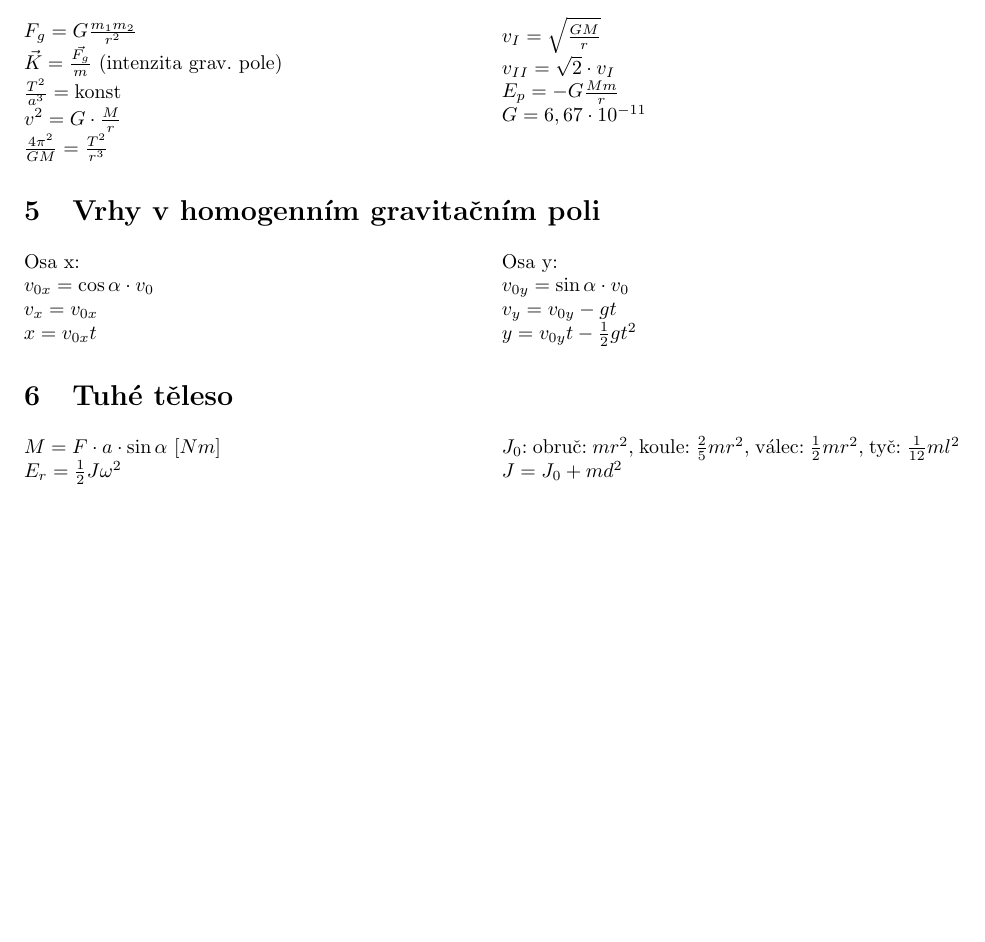
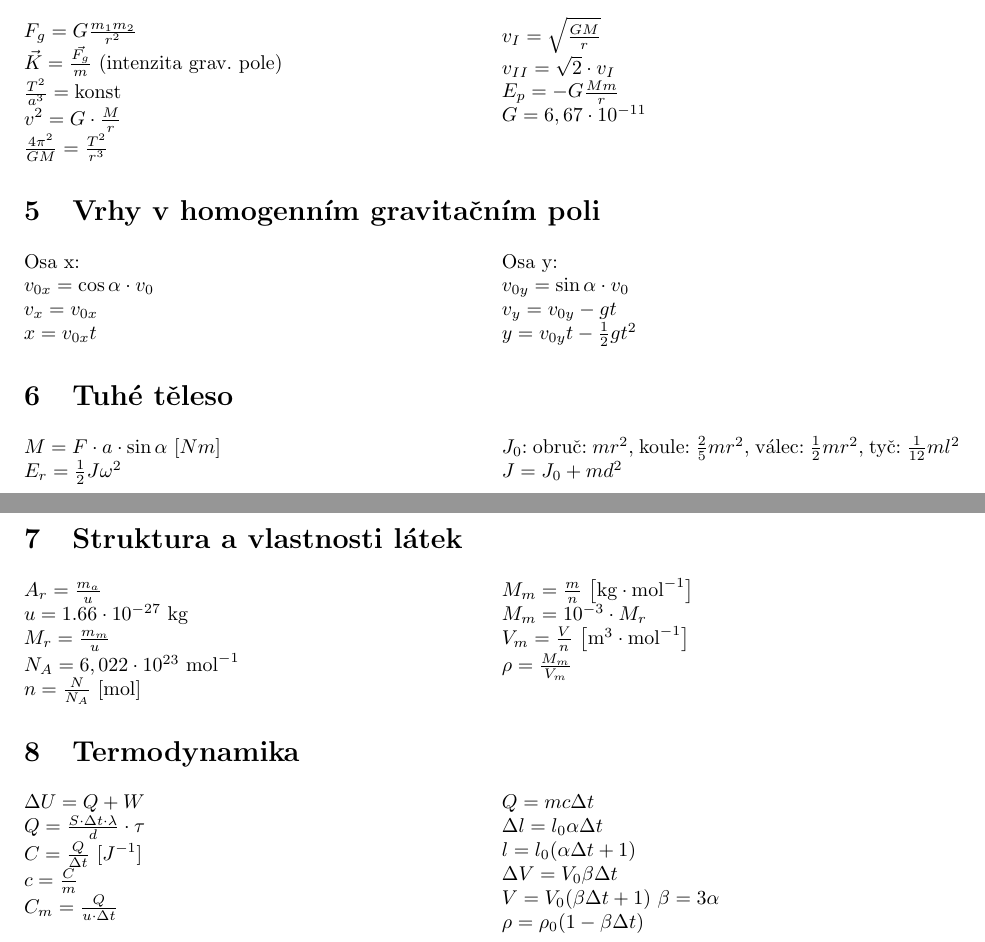
Before and after one commit to DominikDolezel/fyzika_vzorecky, a LaTeX document (vzorecky.tex): part of the page before the commit and two parts of pages 1 and 2 of 2 after it, the two joined at a grey line, cut so that both start at the same text, the shorter picture padded with empty space. The pictures show the PDF file vzorecky.pdf that the author committed with the source.

Commit message:
uvod do termodynamiky

```diff
--- a/vzorecky.tex
+++ b/vzorecky.tex
@@ -79,3 +79,15 @@ $E_r = \frac{1}{2}J\omega ^2$\\
 $J_0$: obruč: $mr^2$, koule: $\frac{2}{5}mr^2$, válec: $\frac{1}{2}mr^2$, tyč: $\frac{1}{12}ml^2$\\
 $J=J_0+md^2$
 \end{multicols}
+\pagebreak
+
+\section{Struktura a vlastnosti látek}
+\begin{multicols}{2}
+\noindent $A_r = \frac{m_a}{u}$\\
+$u = 1.66 \cdot 10^{-27} \textrm{ kg}$\\
+$M_r = \frac{m_m}{u}$\\
+$N_A = 6,022 \cdot 10^{23} \textrm{ mol} ^{-1}$\\
+$n = \frac{N}{N_A}$ $[\textrm{mol}]$\\
+$M_m = \frac{m}{n}$ $\left[\textrm{kg}\cdot \textrm{mol} ^{-1}}\right]$\\
+$M_m = 10^{-3} \cdot M_r$\\
+$V_m = \frac{V}{n}$ $\left[\textrm{m}^3\cdot\textrm{mol}^{-1}\right]$\\
```
Also changed, not shown: vzorecky.pdf, vzorecky.tex (18 more changed lines).
